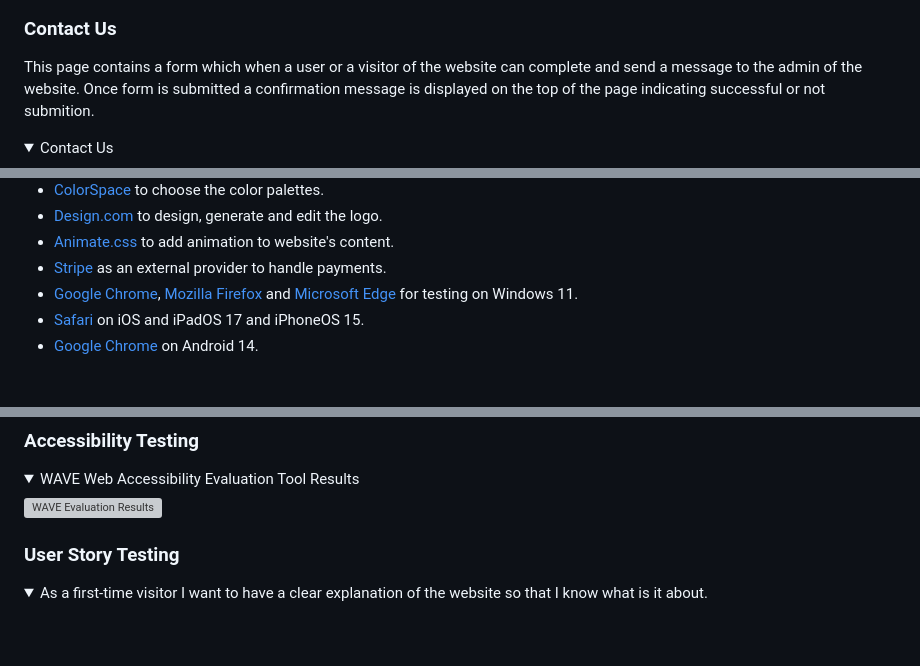
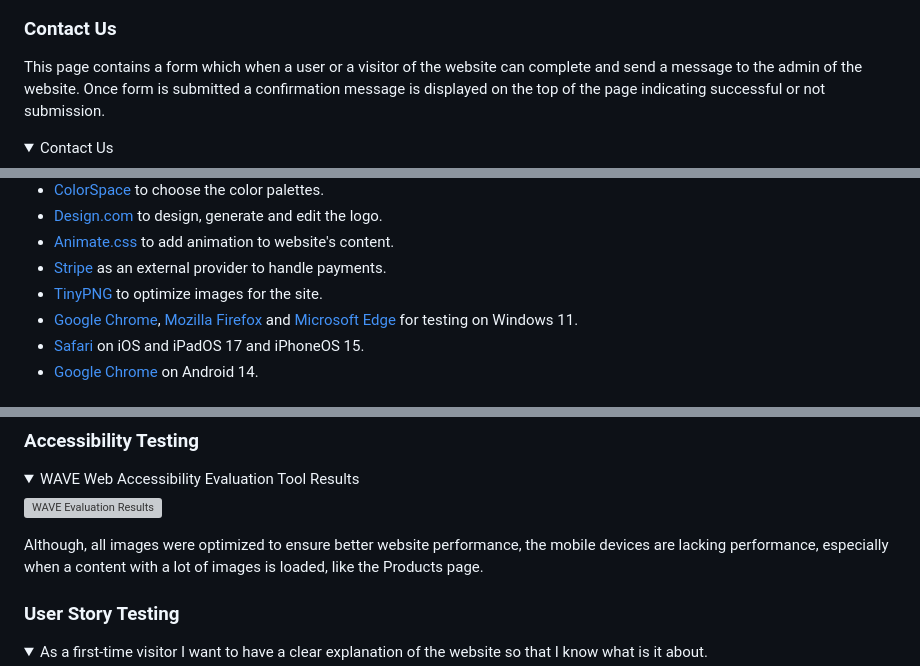
Before and after one commit to parides55/charity_shop, a Markdown page: README.md, 3 parts joined by grey strips. Drawn GitHub-style; folded sections open; blank space fills up the shorter version; grey boxes are pictures that could not be loaded.

```diff
--- a/README.md
+++ b/README.md
@@ -208,7 +208,7 @@ When the view button is clicked the user is taken to the event's details. Once t
 
 ### Contact Us
 
-This page contains a form which when a user or a visitor of the website can complete and send a message to the admin of the website. Once form is submitted a confirmation message is displayed on the top of the page indicating successful or not submition.
+This page contains a form which when a user or a visitor of the website can complete and send a message to the admin of the website. Once form is submitted a confirmation message is displayed on the top of the page indicating successful or not submission.
 
 <details>
 <summary>Contact Us</summary>
@@ -264,6 +264,7 @@ CVV number: Any 3 digit number
 - [Design.com](https://www.design.com/) to design, generate and edit the logo.
 - [Animate.css](https://animate.style/#utilities) to add animation to website's content.
 - [Stripe](https://stripe.com/gb) as an external provider to handle payments.
+- [TinyPNG](https://tinypng.com/) to optimize images for the site.
 - [Google Chrome](https://www.google.com/intl/en_ie/chrome/), [Mozilla Firefox](https://www.mozilla.org/en-US/firefox/new/) and [Microsoft Edge](https://www.microsoft.com/en-us/edge) for testing on Windows 11.
 - [Safari](https://www.apple.com/safari/) on iOS and iPadOS 17 and iPhoneOS 15.
 - [Google Chrome](https://www.google.com/intl/en_ie/chrome/) on Android 14.
@@ -454,6 +455,8 @@ Performed using Google Lighthouse in Google Chrome
 ![WAVE Evaluation Results](https://github.com/parides55/charity_shop/blob/main/Readme_docs/validations/WAVE_evaluation_tool.png)
 
 </details>
+
+Although, all images were optimized to ensure better website performance, the mobile devices are lacking performance, especially when a content with a lot of images is loaded, like the Products page.
 
 ### User Story Testing
 
```
